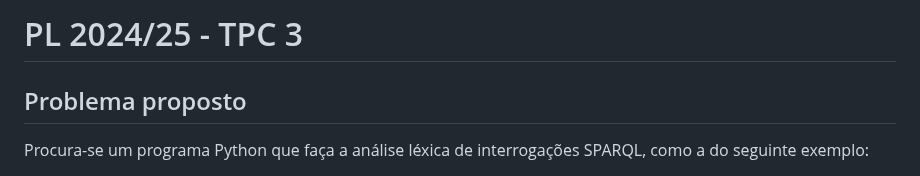
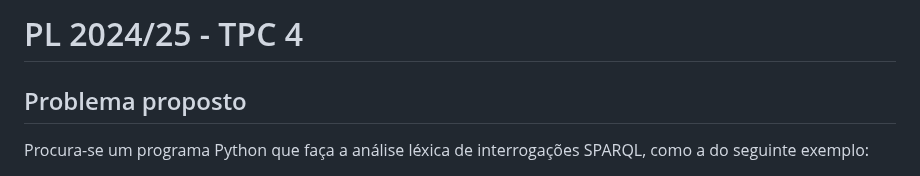
Before and after one commit to voidbert/PL2025, a Markdown page: TPC4/README.md, the part around the change. Drawn GitHub-style.

Commit message:
Fix wrong report title

```diff
--- a/TPC4/README.md
+++ b/TPC4/README.md
@@ -1,4 +1,4 @@
-# PL 2024/25 - TPC 3
+# PL 2024/25 - TPC 4
 
 ## Problema proposto
 
```
